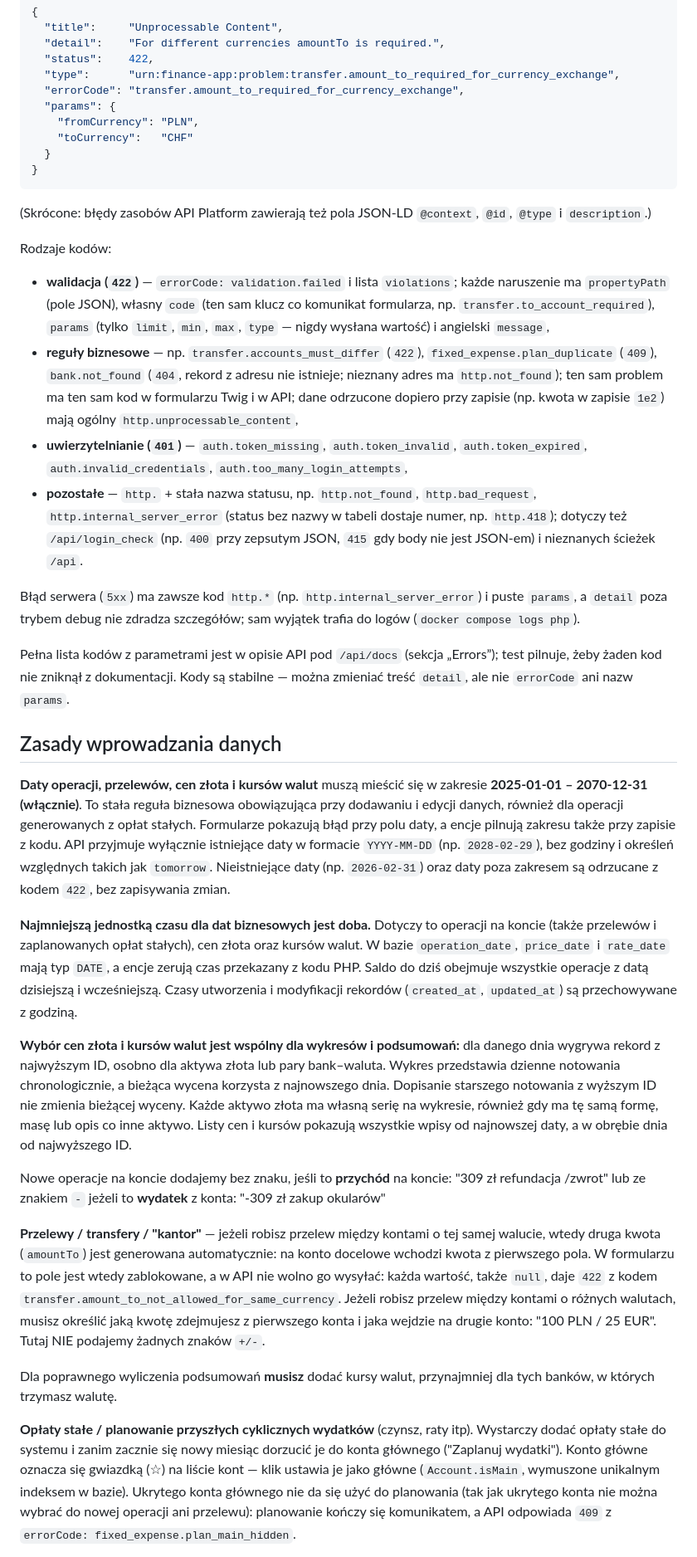
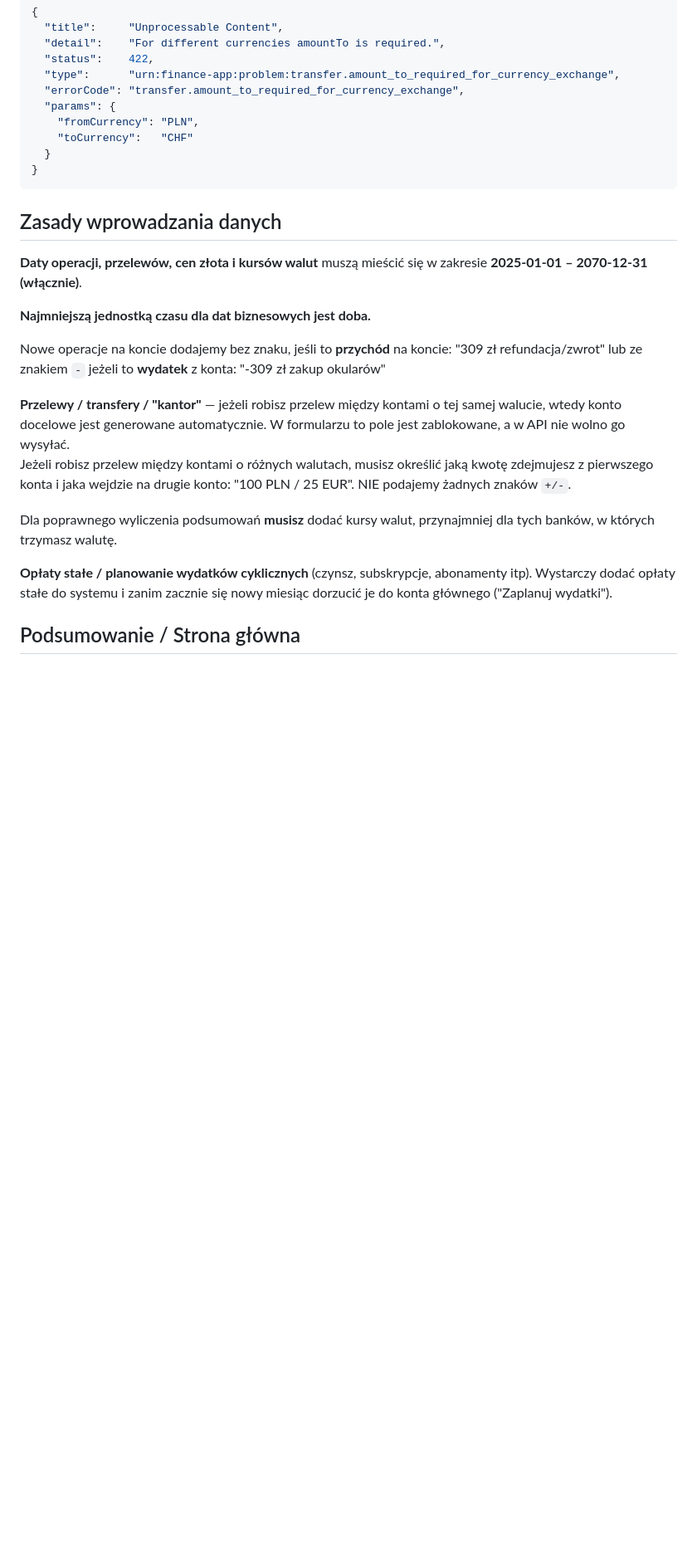
Before and after one commit to 021800rr/Finance-App, a Markdown page: README.md, the part around one of its changes. Shown at 83% size. GitHub-like rendering; blank space fills up the shorter version.

Commit message:
docs(README): simplify and clarify descriptions, drop redundant details

````diff
--- a/README.md
+++ b/README.md
@@ -110,71 +97,26 @@ $ curl -s -X POST http://localhost:8081/api/transfers -H "Authorization: Bearer
 }
 ```
 
-(Skrócone: błędy zasobów API Platform zawierają też pola JSON-LD `@context`, `@id`, `@type` i `description`.)
-
-Rodzaje kodów:
-
-- **walidacja (`422`)** — `errorCode: validation.failed` i lista `violations`; każde naruszenie ma `propertyPath`
-  (pole JSON), własny `code` (ten sam klucz co komunikat formularza, np. `transfer.to_account_required`), `params`
-  (tylko `limit`, `min`, `max`, `type` — nigdy wysłana wartość) i angielski `message`,
-- **reguły biznesowe** — np. `transfer.accounts_must_differ` (`422`), `fixed_expense.plan_duplicate` (`409`),
-  `bank.not_found` (`404`, rekord z adresu nie istnieje; nieznany adres ma `http.not_found`);
-  ten sam problem ma ten sam kod w formularzu Twig i w API; dane odrzucone dopiero przy zapisie (np. kwota
-  w zapisie `1e2`) mają ogólny `http.unprocessable_content`,
-- **uwierzytelnianie (`401`)** — `auth.token_missing`, `auth.token_invalid`, `auth.token_expired`,
-  `auth.invalid_credentials`, `auth.too_many_login_attempts`,
-- **pozostałe** — `http.` + stała nazwa statusu, np. `http.not_found`, `http.bad_request`, `http.internal_server_error`
-  (status bez nazwy w tabeli dostaje numer, np. `http.418`);
-  dotyczy też `/api/login_check` (np. `400` przy zepsutym JSON, `415` gdy body nie jest JSON-em) i nieznanych
-  ścieżek `/api`.
-
-Błąd serwera (`5xx`) ma zawsze kod `http.*` (np. `http.internal_server_error`) i puste `params`, a `detail`
-poza trybem debug nie zdradza szczegółów; sam wyjątek trafia do logów (`docker compose logs php`).
-
-Pełna lista kodów z parametrami jest w opisie API pod `/api/docs` (sekcja „Errors”); test pilnuje, żeby żaden
-kod nie zniknął z dokumentacji. Kody są stabilne — można zmieniać treść `detail`, ale nie `errorCode` ani nazw `params`.
-
 ## Zasady wprowadzania danych
 
 **Daty operacji, przelewów, cen złota i kursów walut** muszą mieścić się w zakresie
-**2025-01-01 – 2070-12-31 (włącznie)**. To stała reguła biznesowa obowiązująca przy dodawaniu
-i edycji danych, również dla operacji generowanych z opłat stałych.
-Formularze pokazują błąd przy polu daty, a encje pilnują zakresu także przy zapisie z kodu.
-API przyjmuje wyłącznie istniejące daty w formacie `YYYY-MM-DD` (np. `2028-02-29`),
-bez godziny i określeń względnych takich jak `tomorrow`. Nieistniejące daty (np. `2026-02-31`)
-oraz daty poza zakresem są odrzucane z kodem `422`, bez zapisywania zmian.
+**2025-01-01 – 2070-12-31 (włącznie)**.
 
-**Najmniejszą jednostką czasu dla dat biznesowych jest doba.** Dotyczy to operacji na koncie
-(także przelewów i zaplanowanych opłat stałych), cen złota oraz kursów walut.
-W bazie `operation_date`, `price_date` i `rate_date` mają typ `DATE`, a encje zerują czas przekazany z kodu PHP.
-Saldo do dziś obejmuje wszystkie operacje z datą dzisiejszą i wcześniejszą.
-Czasy utworzenia i modyfikacji rekordów (`created_at`, `updated_at`) są przechowywane z godziną.
+**Najmniejszą jednostką czasu dla dat biznesowych jest doba.**
 
-**Wybór cen złota i kursów walut jest wspólny dla wykresów i podsumowań:**
-dla danego dnia wygrywa rekord z najwyższym ID, osobno dla aktywa złota lub pary bank–waluta.
-Wykres przedstawia dzienne notowania chronologicznie, a bieżąca wycena korzysta z najnowszego dnia.
-Dopisanie starszego notowania z wyższym ID nie zmienia bieżącej wyceny.
-Każde aktywo złota ma własną serię na wykresie, również gdy ma tę samą formę, masę lub opis co inne aktywo.
-Listy cen i kursów pokazują wszystkie wpisy od najnowszej daty, a w obrębie dnia od najwyższego ID.
+Nowe operacje na koncie dodajemy bez znaku, jeśli to **przychód** na koncie: "309 zł refundacja/zwrot" lub ze znakiem
+`-` jeżeli to **wydatek** z konta: "-309 zł zakup okularów"
 
-Nowe operacje na koncie dodajemy bez znaku, jeśli to **przychód** na koncie: "309 zł refundacja /zwrot"
-lub ze znakiem `-` jeżeli to **wydatek** z konta: "-309 zł zakup okularów"
+**Przelewy / transfery / "kantor"** — jeżeli robisz przelew między kontami o tej samej walucie, wtedy konto docelowe
+jest generowane automatycznie. W formularzu to pole jest zablokowane, a w API nie wolno go wysyłać.
+Jeżeli robisz przelew między kontami o różnych walutach, musisz określić jaką kwotę zdejmujesz z pierwszego konta i jaka
+wejdzie na drugie konto: "100 PLN / 25 EUR". NIE podajemy żadnych znaków `+/-`.
 
-**Przelewy / transfery / "kantor"** — jeżeli robisz przelew między kontami o tej samej walucie,
-wtedy druga kwota (`amountTo`) jest generowana automatycznie: na konto docelowe wchodzi kwota z pierwszego pola.
-W formularzu to pole jest wtedy zablokowane, a w API nie wolno go wysyłać: każda wartość, także `null`, daje `422`
-z kodem `transfer.amount_to_not_allowed_for_same_currency`.
-Jeżeli robisz przelew między kontami o różnych walutach,
-musisz określić jaką kwotę zdejmujesz z pierwszego konta i jaka wejdzie na drugie konto: "100 PLN / 25 EUR".
-Tutaj NIE podajemy żadnych znaków `+/-`.
+Dla poprawnego wyliczenia podsumowań **musisz** dodać kursy walut, przynajmniej dla tych banków, w których trzymasz
+walutę.
 
-Dla poprawnego wyliczenia podsumowań **musisz** dodać kursy walut,
-przynajmniej dla tych banków, w których trzymasz walutę.
+**Opłaty stałe / planowanie wydatków cyklicznych** (czynsz, subskrypcje, abonamenty itp). Wystarczy dodać opłaty stałe
+do systemu i zanim zacznie się nowy miesiąc dorzucić je do konta głównego ("Zaplanuj wydatki").
 
-**Opłaty stałe / planowanie przyszłych cyklicznych wydatków** (czynsz, raty itp).
-Wystarczy dodać opłaty stałe do systemu i zanim zacznie się nowy miesiąc dorzucić je do konta głównego ("Zaplanuj
-wydatki"). Konto główne oznacza się gwiazdką (☆) na liście kont — klik ustawia je jako główne (`Account.isMain`,
-wymuszone unikalnym indeksem w bazie). Ukrytego konta głównego nie da się użyć do planowania (tak jak ukrytego konta
-nie można wybrać do nowej operacji ani przelewu): planowanie kończy się komunikatem, a API odpowiada `409`
-z `errorCode: fixed_expense.plan_main_hidden`.
+## Podsumowanie / Strona główna
 
````
Also changed, not shown: other parts of README.md (+13 -32 lines).
